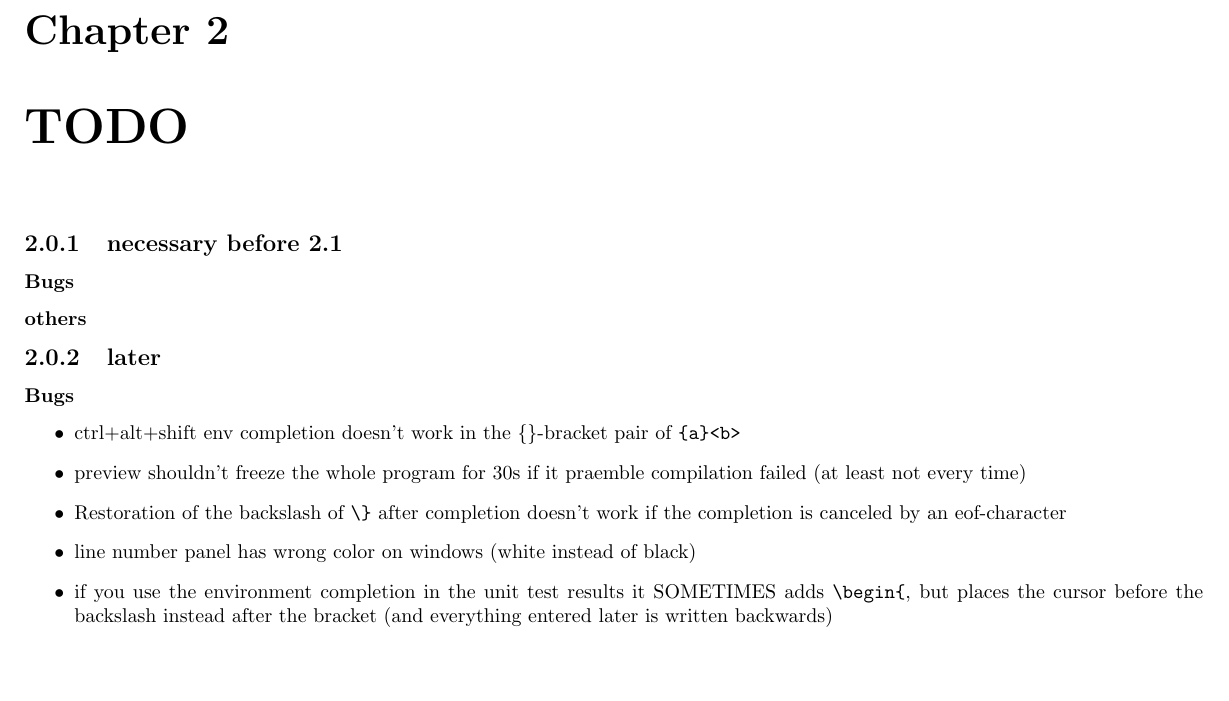
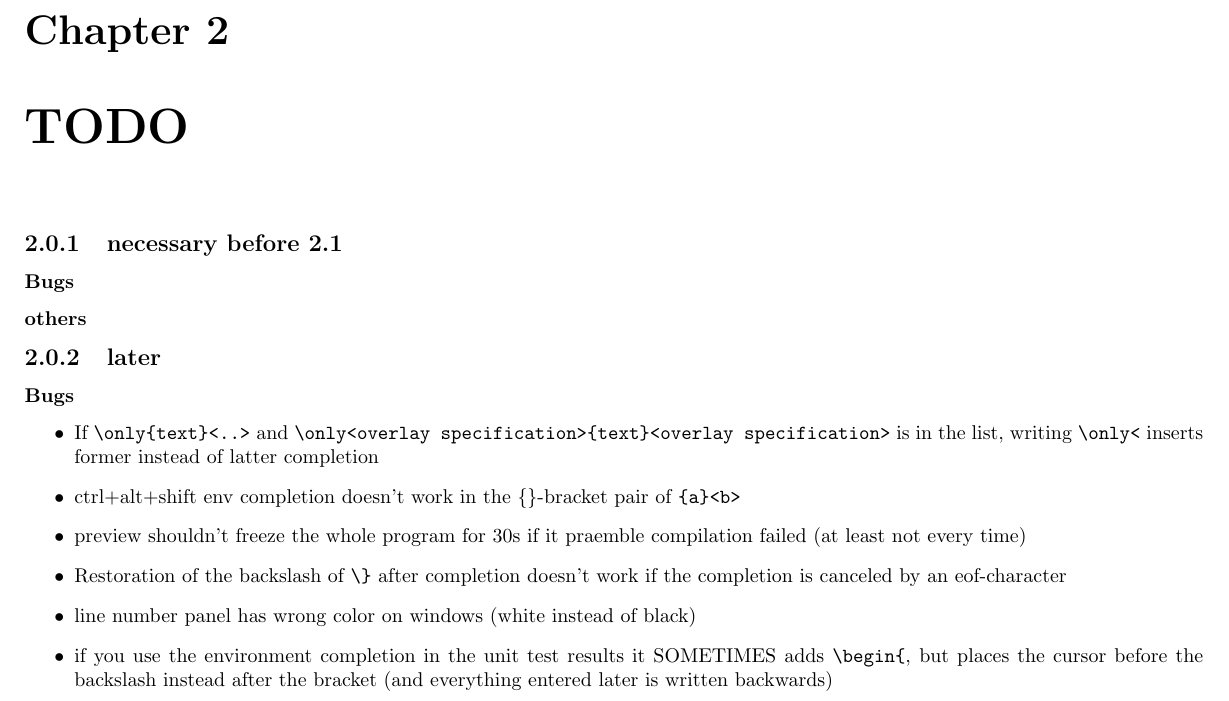
Before and after one commit to texstudio-org/texstudio-meta, a LaTeX thesis (development.tex): part of page 3 of 9, cut so that both start at the same text, the shorter picture padded with empty space. Compiled offline with pdfLaTeX.

```diff
--- a/development.tex
+++ b/development.tex
@@ -76,6 +76,7 @@
 
 \subsubsection{Bugs}
 \begin{itemize}
+\item If \verb+\only{text}<..>+ and \verb+\only<overlay specification>{text}<overlay specification>+ is in the list, writing \verb+\only<+ inserts former instead of latter completion
 \item ctrl+alt+shift env completion doesn't work in the \{\}-bracket pair of \verb+{a}<b>+
 \item preview shouldn't freeze the whole program for 30s if it praemble compilation failed (at least not every time)
 \item Restoration of the backslash of \verb+\}+ after completion doesn't work if the completion is canceled by an eof-character
```
